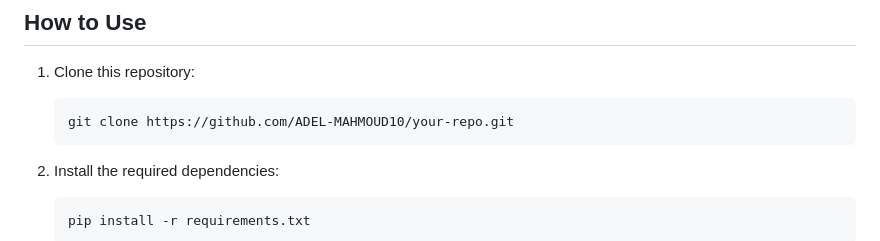
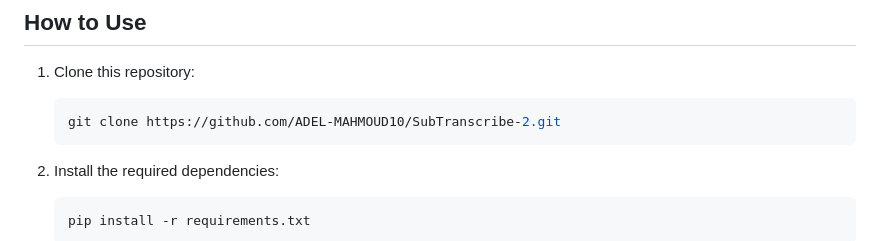
Before and after one commit to ADEL-MAHMOUD10/SubTranscribe-2, a Markdown page: README.md, the part around the change. Rendered like a GitHub page.

````diff
--- a/README.md
+++ b/README.md
@@ -33,7 +33,7 @@ This project is a web application built with Flask that allows users to upload a
 
 1. Clone this repository:
    ```bash
-   git clone https://github.com/ADEL-MAHMOUD10/your-repo.git
+   git clone https://github.com/ADEL-MAHMOUD10/SubTranscribe-2.git
    ```
 2. Install the required dependencies:
 
````
